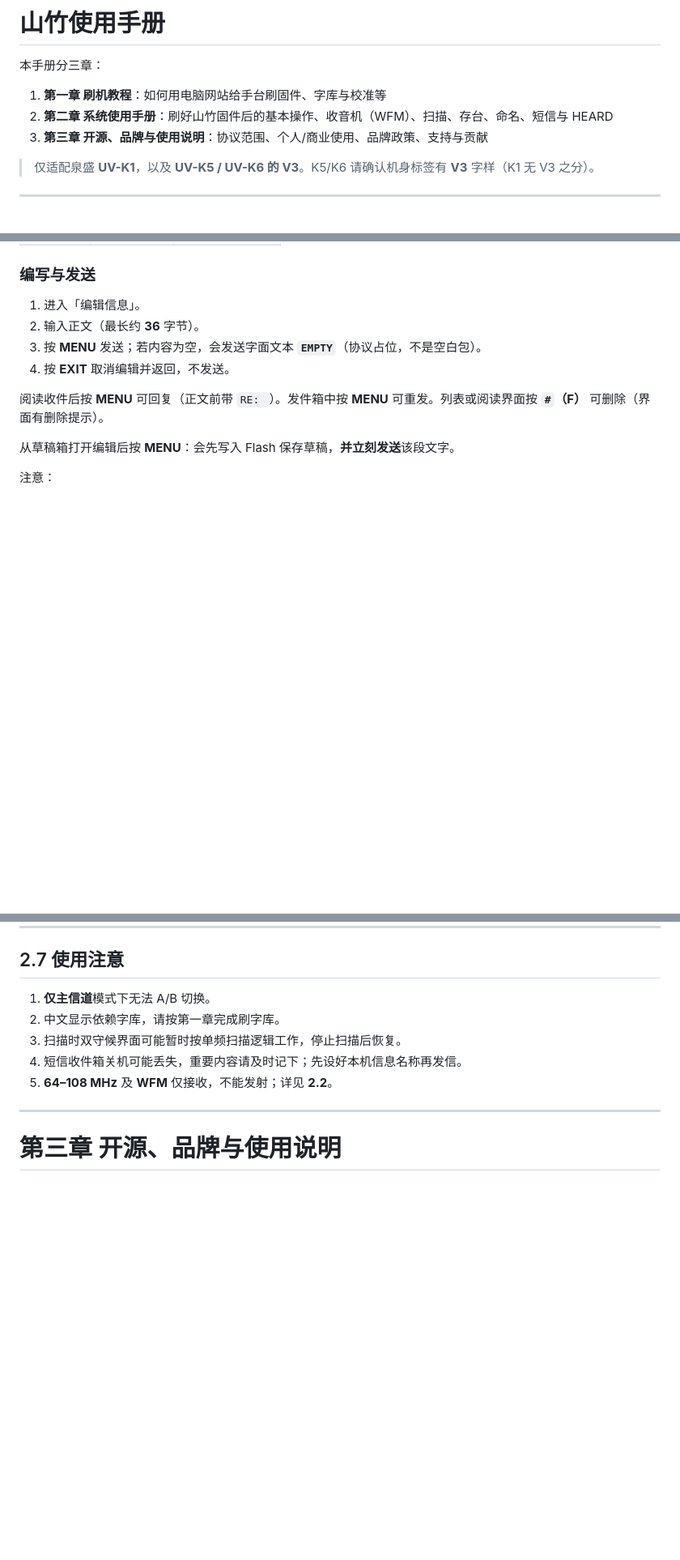
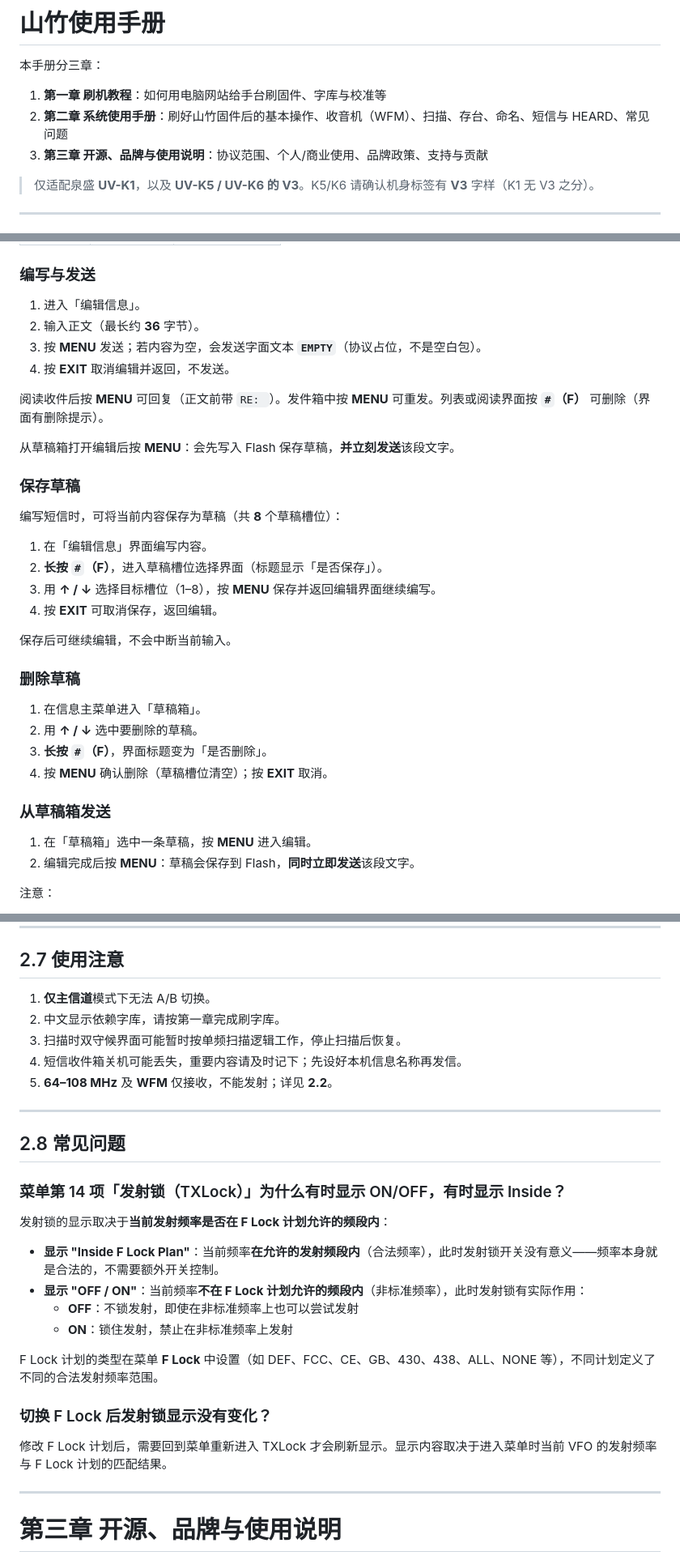
Before and after one commit to EthanYan6/Mangosteen, a Markdown page: docs/data/manual.zh.md, 3 parts joined by grey strips. Shown at 81% size. GitHub-like rendering; blank space fills up the shorter version.

```diff
--- a/docs/data/manual.zh.md
+++ b/docs/data/manual.zh.md
@@ -22,7 +22,7 @@
 本手册分三章：
 
 1. **第一章 刷机教程**：如何用电脑网站给手台刷固件、字库与校准等
-2. **第二章 系统使用手册**：刷好山竹固件后的基本操作、收音机（WFM）、扫描、存台、命名、短信与 HEARD
+2. **第二章 系统使用手册**：刷好山竹固件后的基本操作、收音机（WFM）、扫描、存台、命名、短信与 HEARD、常见问题
 3. **第三章 开源、品牌与使用说明**：协议范围、个人/商业使用、品牌政策、支持与贡献
 
 > 仅适配泉盛 **UV-K1**，以及 **UV-K5 / UV-K6 的 V3**。K5/K6 请确认机身标签有 **V3** 字样（K1 无 V3 之分）。
@@ -385,6 +385,29 @@
 
 从草稿箱打开编辑后按 **MENU**：会先写入 Flash 保存草稿，**并立刻发送**该段文字。
 
+### 保存草稿
+
+编写短信时，可将当前内容保存为草稿（共 **8** 个草稿槽位）：
+
+1. 在「编辑信息」界面编写内容。
+2. **长按 `#`（F）**，进入草稿槽位选择界面（标题显示「是否保存」）。
+3. 用 **↑ / ↓** 选择目标槽位（1–8），按 **MENU** 保存并返回编辑界面继续编写。
+4. 按 **EXIT** 可取消保存，返回编辑。
+
+保存后可继续编辑，不会中断当前输入。
+
+### 删除草稿
+
+1. 在信息主菜单进入「草稿箱」。
+2. 用 **↑ / ↓** 选中要删除的草稿。
+3. **长按 `#`（F）**，界面标题变为「是否删除」。
+4. 按 **MENU** 确认删除（草稿槽位清空）；按 **EXIT** 取消。
+
+### 从草稿箱发送
+
+1. 在「草稿箱」选中一条草稿，按 **MENU** 进入编辑。
+2. 编辑完成后按 **MENU**：草稿会保存到 Flash，**同时立即发送**该段文字。
+
 注意：
 
 - **收件箱 / 发件箱在内存中**，关机后可能清空。
@@ -433,6 +456,25 @@
 3. 扫描时双守候界面可能暂时按单频扫描逻辑工作，停止扫描后恢复。
 4. 短信收件箱关机可能丢失，重要内容请及时记下；先设好本机信息名称再发信。
 5. **64–108 MHz** 及 **WFM** 仅接收，不能发射；详见 **2.2**。
+
+---
+
+## 2.8 常见问题
+
+### 菜单第 14 项「发射锁（TXLock）」为什么有时显示 ON/OFF，有时显示 Inside？
+
+发射锁的显示取决于**当前发射频率是否在 F Lock 计划允许的频段内**：
+
+- **显示 "Inside F Lock Plan"**：当前频率**在允许的发射频段内**（合法频率），此时发射锁开关没有意义——频率本身就是合法的，不需要额外开关控制。
+- **显示 "OFF / ON"**：当前频率**不在 F Lock 计划允许的频段内**（非标准频率），此时发射锁有实际作用：
+  - **OFF**：不锁发射，即使在非标准频率上也可以尝试发射
+  - **ON**：锁住发射，禁止在非标准频率上发射
+
+F Lock 计划的类型在菜单 **F Lock** 中设置（如 DEF、FCC、CE、GB、430、438、ALL、NONE 等），不同计划定义了不同的合法发射频率范围。
+
+### 切换 F Lock 后发射锁显示没有变化？
+
+修改 F Lock 计划后，需要回到菜单重新进入 TXLock 才会刷新显示。显示内容取决于进入菜单时当前 VFO 的发射频率与 F Lock 计划的匹配结果。
 
 ---
 
```
Also changed, not shown: docs/data/manual.en.md (+43 -1 lines).
